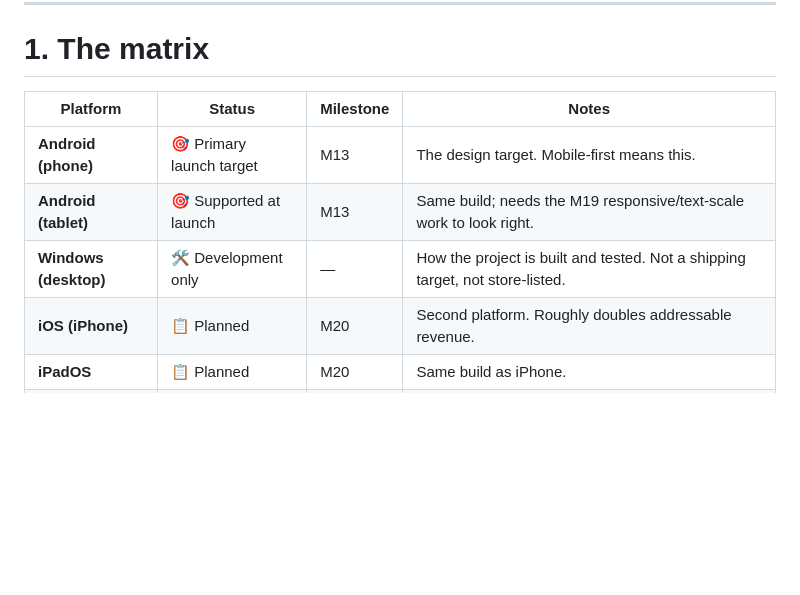
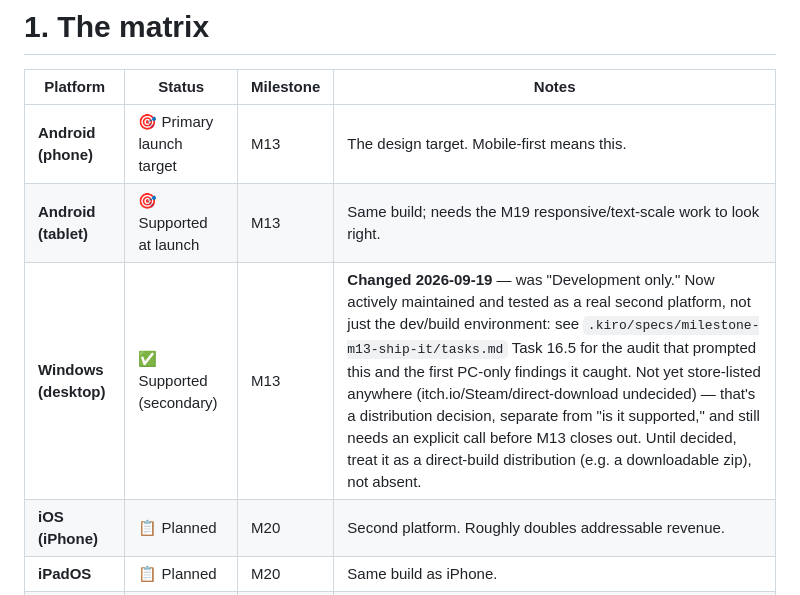
Before and after one commit to sakshamjain03/pirate_game, a Markdown page: docs/20_PLATFORM_MATRIX.md, the part around the change. Drawn GitHub-style; blank space fills up the shorter version.

```diff
--- a/docs/20_PLATFORM_MATRIX.md
+++ b/docs/20_PLATFORM_MATRIX.md
@@ -20,7 +20,7 @@
 |---|---|---|---|
 | **Android (phone)** | 🎯 Primary launch target | M13 | The design target. Mobile-first means this. |
 | **Android (tablet)** | 🎯 Supported at launch | M13 | Same build; needs the M19 responsive/text-scale work to look right. |
-| **Windows (desktop)** | 🛠 Development only | — | How the project is built and tested. Not a shipping target, not store-listed. |
+| **Windows (desktop)** | ✅ Supported (secondary) | M13 | **Changed 2026-09-19** — was "Development only." Now actively maintained and tested as a real second platform, not just the dev/build environment: see `.kiro/specs/milestone-m13-ship-it/tasks.md` Task 16.5 for the audit that prompted this and the first PC-only findings it caught. Not yet store-listed anywhere (itch.io/Steam/direct-download undecided) — that's a distribution decision, separate from "is it supported," and still needs an explicit call before M13 closes out. Until decided, treat it as a direct-build distribution (e.g. a downloadable zip), not absent. |
 | **iOS (iPhone)** | 📋 Planned | M20 | Second platform. Roughly doubles addressable revenue. |
 | **iPadOS** | 📋 Planned | M20 | Same build as iPhone. |
 | **Steam / desktop store** | 🚫 Out of scope | — | Different genre expectations, different control scheme, different monetization. Not a v1 or v2 target. |
```
Also changed, not shown: docs/RELEASE_CHECKLIST.md (+20 -0 lines), 1 other file.
